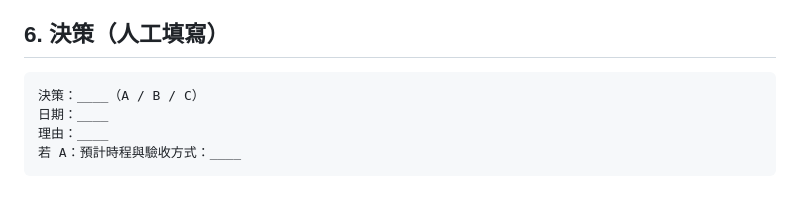
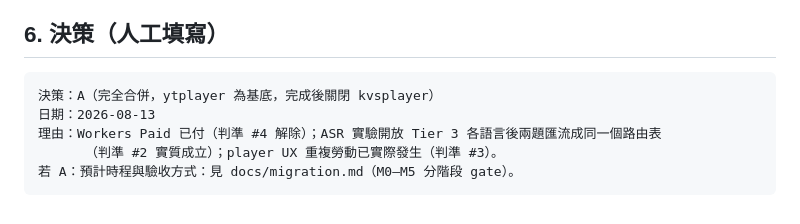
Before and after one commit to clarencechien/ytplayer, a Markdown page: docs/kvsplayer-merge-todo.md, the part around the change. GitHub-like rendering.

````diff
--- a/docs/kvsplayer-merge-todo.md
+++ b/docs/kvsplayer-merge-todo.md
@@ -103,8 +103,9 @@ fail-fast 檢查、譯註系統、player template。個人專案沒有 registry
 ## 6. 決策（人工填寫）
 
 ```
-決策：____（A / B / C）
-日期：____
-理由：____
-若 A：預計時程與驗收方式：____
+決策：A（完全合併，ytplayer 為基底，完成後關閉 kvsplayer）
+日期：2026-08-13
+理由：Workers Paid 已付（判準 #4 解除）；ASR 實驗開放 Tier 3 各語言後兩題匯流成同一個路由表
+      （判準 #2 實質成立）；player UX 重複勞動已實際發生（判準 #3）。
+若 A：預計時程與驗收方式：見 docs/migration.md（M0–M5 分階段 gate）。
 ```
````
Also changed, not shown: docs/asr-language-experiment.md (+4 -3 lines), docs/migration.md (added, +205 -0 lines).
